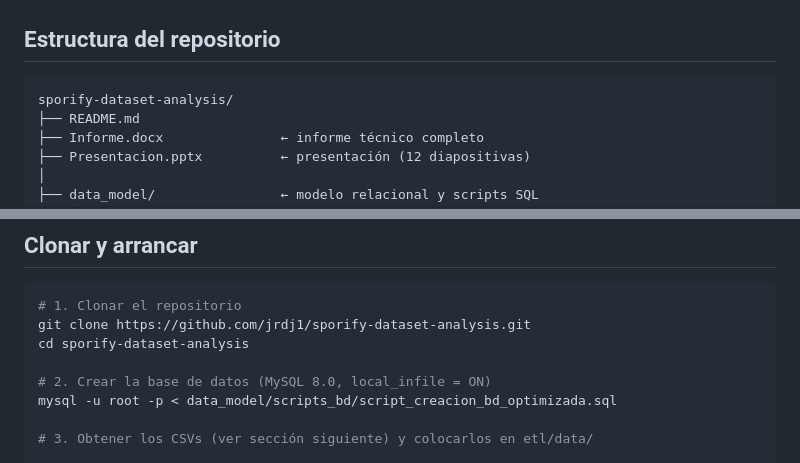
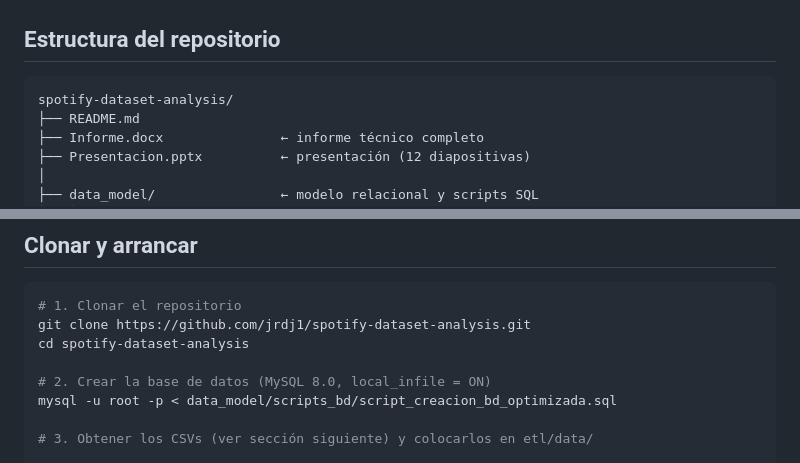
Before and after one commit to jrdj1/spotify-dataset-analysis, a Markdown page: README.md, 2 parts joined by grey strips. Drawn GitHub-style.

Commit message:
fix: rename repo from sporify to spotify in README clone URL and folder tree

````diff
--- a/README.md
+++ b/README.md
@@ -18,7 +18,7 @@ Pipeline de ingesta masiva y panel web MVC sobre 3,7 millones de registros del d
 ## Estructura del repositorio
 
 ```
-sporify-dataset-analysis/
+spotify-dataset-analysis/
 ├── README.md
 ├── Informe.docx               ← informe técnico completo
 ├── Presentacion.pptx          ← presentación (12 diapositivas)
@@ -59,8 +59,8 @@ sporify-dataset-analysis/
 
 ```bash
 # 1. Clonar el repositorio
-git clone https://github.com/jrdj1/sporify-dataset-analysis.git
-cd sporify-dataset-analysis
+git clone https://github.com/jrdj1/spotify-dataset-analysis.git
+cd spotify-dataset-analysis
 
 # 2. Crear la base de datos (MySQL 8.0, local_infile = ON)
 mysql -u root -p < data_model/scripts_bd/script_creacion_bd_optimizada.sql
````
